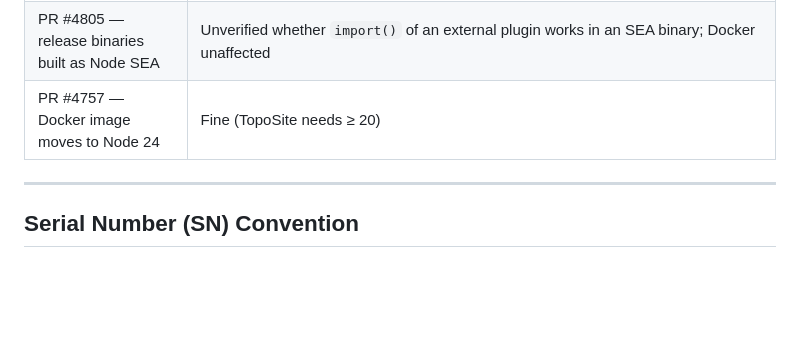
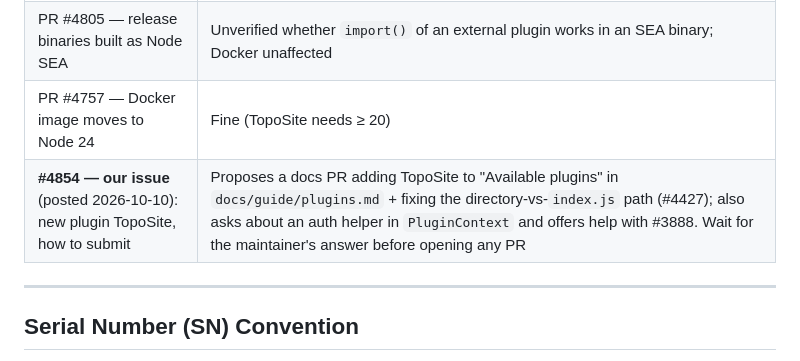
Before and after one commit to Nutball-Labs/TopoSite, a Markdown page: CLAUDE.md, the part around the change. Rendered like a GitHub page; blank space fills up the shorter version.

Commit message:
Update CLAUDE.md watch list with upstream issue #4854 (plugin submission) — TopoSite v0.2.0 (SN 00002)
Co-Authored-By: Claude Opus 5.5 <noreply@anthropic.com>

```diff
--- a/CLAUDE.md
+++ b/CLAUDE.md
@@ -146,6 +146,7 @@ Checked in Z-Wave JS UI source 2026-10-06/09 and live on 11.24.2 2026-10-09 (`do
 | PR #4390 / #4389 — graph moves vis-network → VueFlow | No color changes; re-check the visual language when it lands |
 | PR #4805 — release binaries built as Node SEA | Unverified whether `import()` of an external plugin works in an SEA binary; Docker unaffected |
 | PR #4757 — Docker image moves to Node 24 | Fine (TopoSite needs ≥ 20) |
+| **#4854 — our issue** (posted 2026-10-10): new plugin TopoSite, how to submit | Proposes a docs PR adding TopoSite to "Available plugins" in `docs/guide/plugins.md` + fixing the directory-vs-`index.js` path (#4427); also asks about an auth helper in `PluginContext` and offers help with #3888. Wait for the maintainer's answer before opening any PR |
 
 ---
 
```
